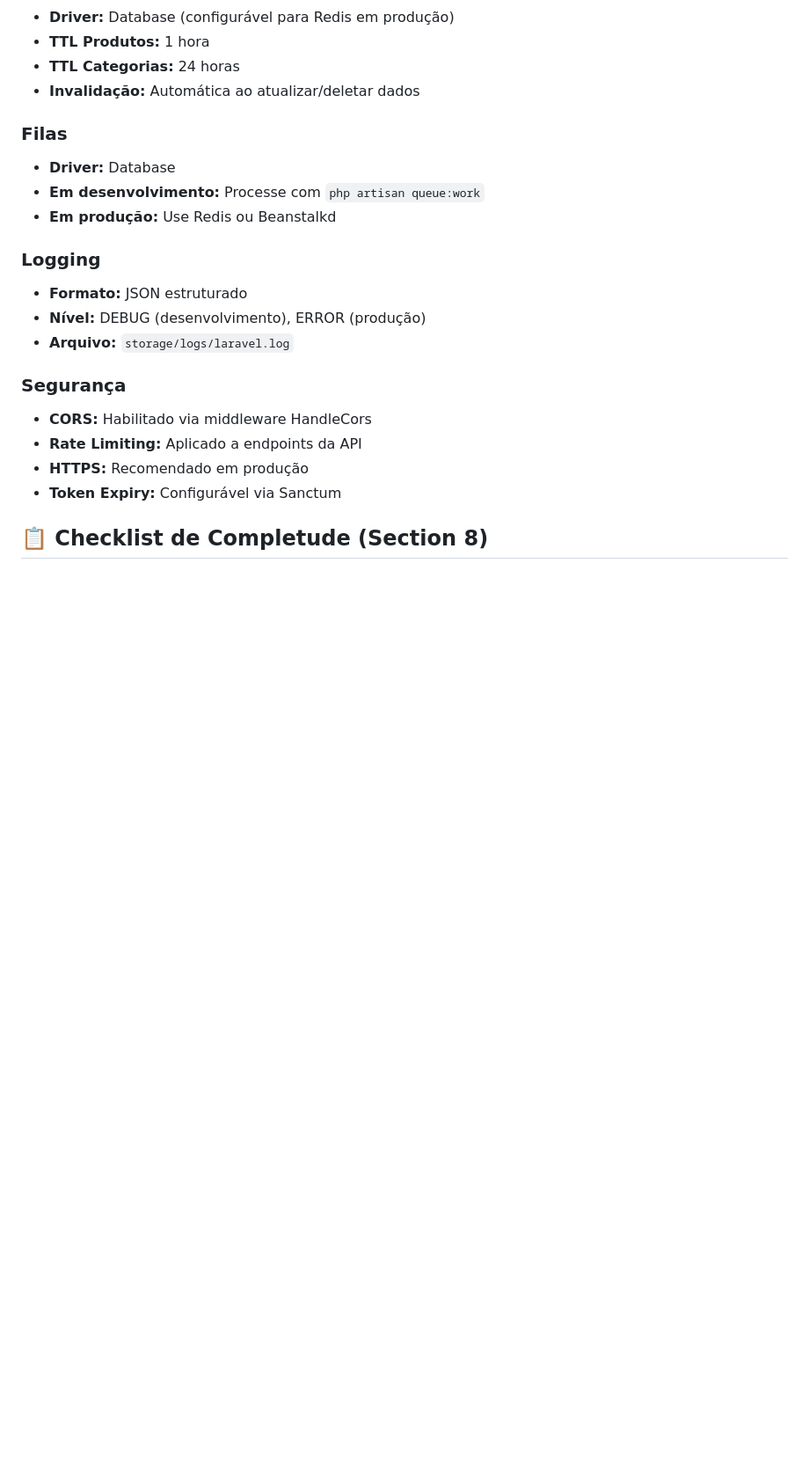
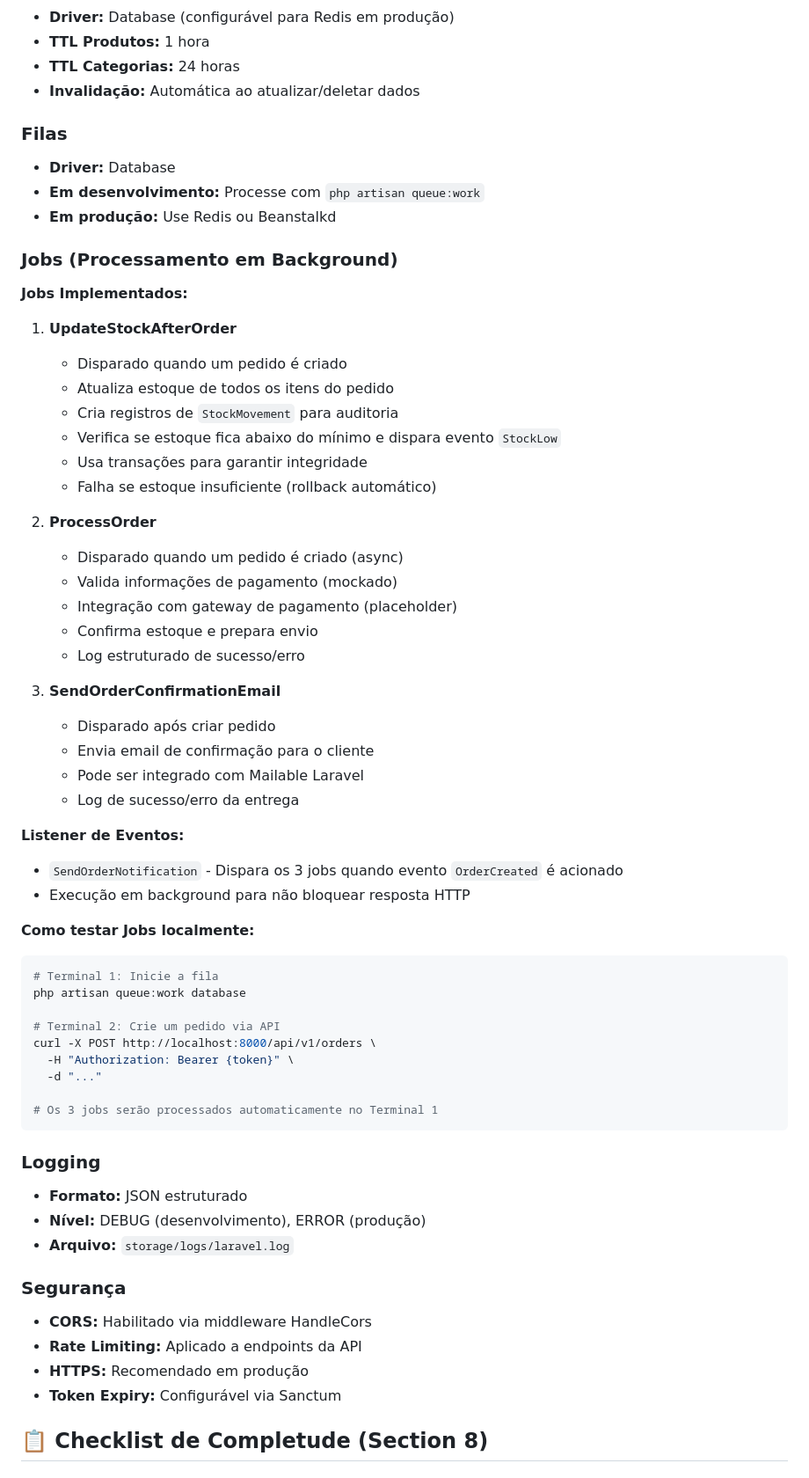
Before and after one commit to DevJoaoVitorBP/E-Commerce-Full-Stack, a Markdown page: PROJECT.md, the part around the change. Shown at 88% size. Drawn GitHub-style; blank space fills up the shorter version.

Commit message:
docs: atualizar PROJECT.md com detalhes dos jobs de background (UpdateStockAfterOrder, ProcessOrder, SendOrderConfirmationEmail)

````diff
--- a/PROJECT.md
+++ b/PROJECT.md
@@ -434,6 +434,48 @@ LOG_LEVEL=debug
 - **Em desenvolvimento:** Processe com `php artisan queue:work`
 - **Em produção:** Use Redis ou Beanstalkd
 
+### Jobs (Processamento em Background)
+
+**Jobs Implementados:**
+
+1. **UpdateStockAfterOrder**
+   - Disparado quando um pedido é criado
+   - Atualiza estoque de todos os itens do pedido
+   - Cria registros de `StockMovement` para auditoria
+   - Verifica se estoque fica abaixo do mínimo e dispara evento `StockLow`
+   - Usa transações para garantir integridade
+   - Falha se estoque insuficiente (rollback automático)
+
+2. **ProcessOrder**
+   - Disparado quando um pedido é criado (async)
+   - Valida informações de pagamento (mockado)
+   - Integração com gateway de pagamento (placeholder)
+   - Confirma estoque e prepara envio
+   - Log estruturado de sucesso/erro
+
+3. **SendOrderConfirmationEmail**
+   - Disparado após criar pedido
+   - Envia email de confirmação para o cliente
+   - Pode ser integrado com Mailable Laravel
+   - Log de sucesso/erro da entrega
+
+**Listener de Eventos:**
+- `SendOrderNotification` - Dispara os 3 jobs quando evento `OrderCreated` é acionado
+- Execução em background para não bloquear resposta HTTP
+
+**Como testar Jobs localmente:**
+```bash
+# Terminal 1: Inicie a fila
+php artisan queue:work database
+
+# Terminal 2: Crie um pedido via API
+curl -X POST http://localhost:8000/api/v1/orders \
+  -H "Authorization: Bearer {token}" \
+  -d "..."
+
+# Os 3 jobs serão processados automaticamente no Terminal 1
+```
+
 ### Logging
 - **Formato:** JSON estruturado
 - **Nível:** DEBUG (desenvolvimento), ERROR (produção)
````
